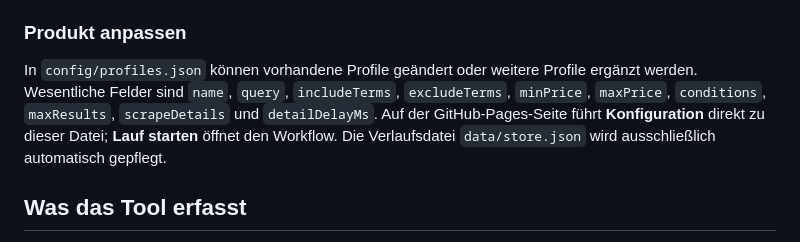
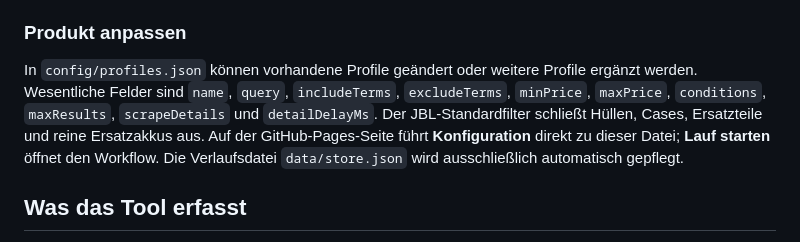
Before and after one commit to keyfind/vinted-xtreme-tracker, a Markdown page: README.md, the part around the change. Drawn GitHub-style.

Commit message:
docs: dokumentiere Zubehörfilter

```diff
--- a/README.md
+++ b/README.md
@@ -19,7 +19,7 @@ Der erste Lauf startet automatisch mit dem Einspielen des Workflows. Weitere Lä
 
 ### Produkt anpassen
 
-In `config/profiles.json` können vorhandene Profile geändert oder weitere Profile ergänzt werden. Wesentliche Felder sind `name`, `query`, `includeTerms`, `excludeTerms`, `minPrice`, `maxPrice`, `conditions`, `maxResults`, `scrapeDetails` und `detailDelayMs`. Auf der GitHub-Pages-Seite führt **Konfiguration** direkt zu dieser Datei; **Lauf starten** öffnet den Workflow. Die Verlaufsdatei `data/store.json` wird ausschließlich automatisch gepflegt.
+In `config/profiles.json` können vorhandene Profile geändert oder weitere Profile ergänzt werden. Wesentliche Felder sind `name`, `query`, `includeTerms`, `excludeTerms`, `minPrice`, `maxPrice`, `conditions`, `maxResults`, `scrapeDetails` und `detailDelayMs`. Der JBL-Standardfilter schließt Hüllen, Cases, Ersatzteile und reine Ersatzakkus aus. Auf der GitHub-Pages-Seite führt **Konfiguration** direkt zu dieser Datei; **Lauf starten** öffnet den Workflow. Die Verlaufsdatei `data/store.json` wird ausschließlich automatisch gepflegt.
 
 ## Was das Tool erfasst
 
```
